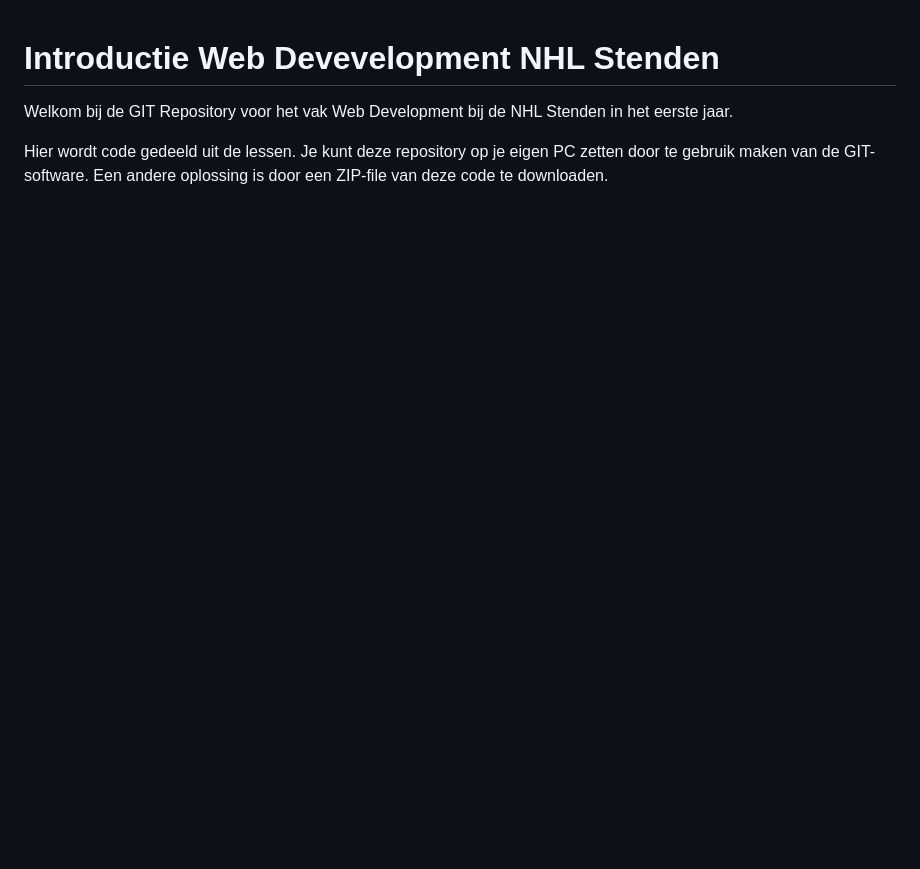
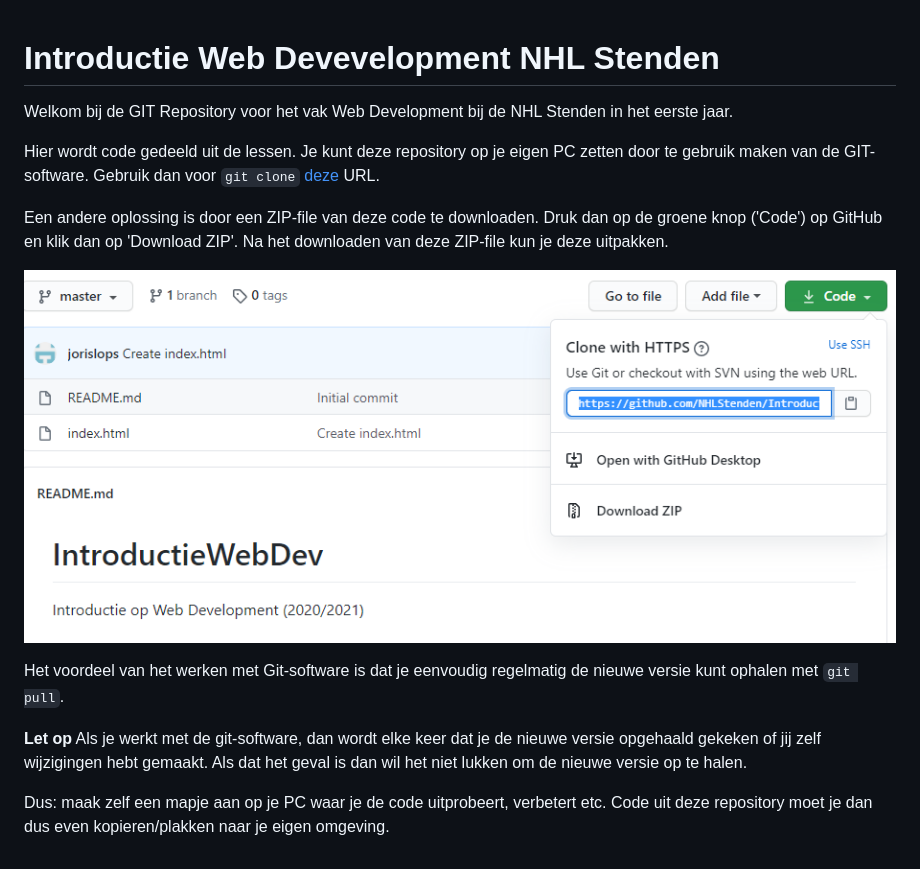
Before and after one commit to NHLStenden/IntroductieWebDev, a Markdown page: README.md, the part around the change. Rendered like a GitHub page; pictures changed too: images/screendump01.png (added); blank space fills up the shorter version.

Commit message:
README bijgewerkt met instructies voor download/clone

```diff
--- a/README.md
+++ b/README.md
@@ -1,5 +1,14 @@
 # Introductie Web Devevelopment NHL Stenden
 Welkom bij de GIT Repository voor het vak Web Development bij de NHL Stenden in het eerste jaar.
 
-Hier wordt code gedeeld uit de lessen. Je kunt deze repository op je eigen PC zetten door te gebruik maken van de GIT-software.
-Een andere oplossing is door een ZIP-file van deze code te downloaden.
+Hier wordt code gedeeld uit de lessen. Je kunt deze repository op je eigen PC zetten door te gebruik maken van de GIT-software. Gebruik dan voor `git clone` [deze](https://github.com/NHLStenden/IntroductieWebDev.git) URL.
+
+Een andere oplossing is door een ZIP-file van deze code te downloaden. Druk dan op de groene knop ('Code') op GitHub en klik dan op 'Download ZIP'. Na het downloaden van deze ZIP-file kun je deze uitpakken.
+
+![download](images/screendump01.png)
+
+Het voordeel van het werken met Git-software is dat je eenvoudig regelmatig de nieuwe versie kunt ophalen met `git pull`.
+
+**Let op** Als je werkt met de git-software, dan wordt elke keer dat je de nieuwe versie opgehaald gekeken of jij zelf wijzigingen hebt gemaakt. Als dat het geval is dan wil het niet lukken om de nieuwe versie op te halen.
+
+Dus: maak zelf een mapje aan op je PC waar je de code uitprobeert, verbetert etc. Code uit deze repository moet je dan dus even kopieren/plakken naar je eigen omgeving.
```
